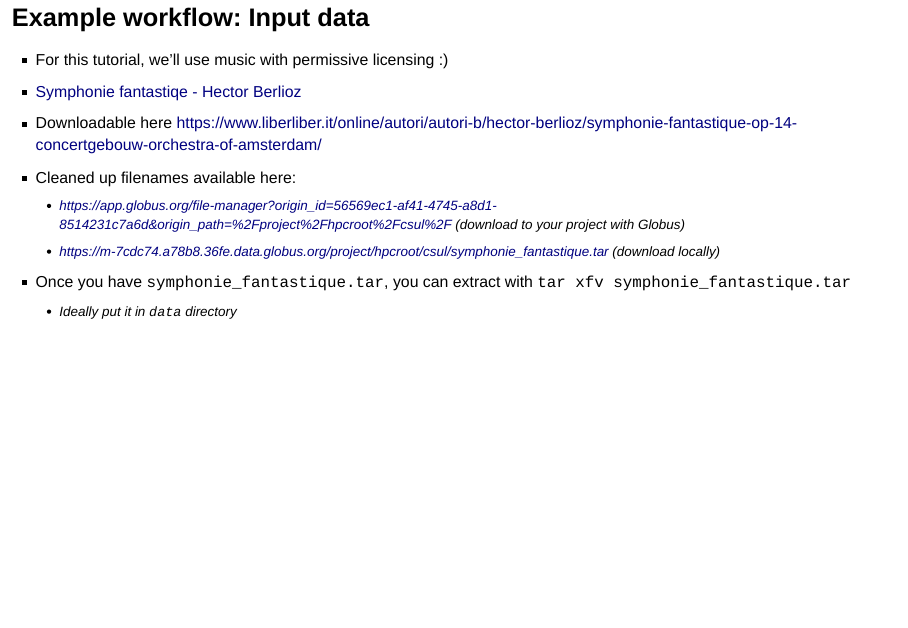
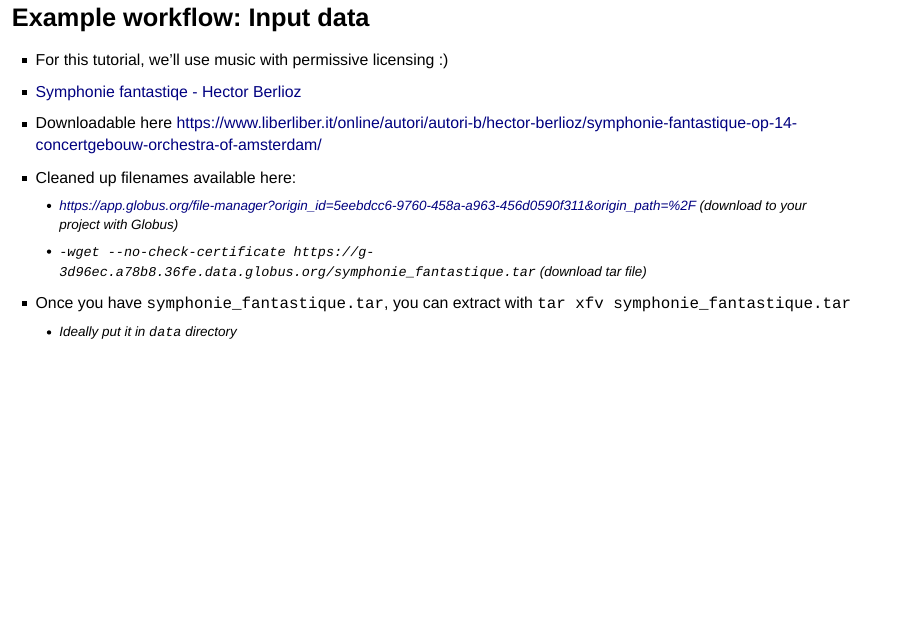
Before and after one commit to uschpc/workshop-workflows, an R Markdown document (index.Rmd): page 10 of 41. Rendered offline with R 4.5, knitr and Pandoc, with nearby package versions; drawn as Slidy slides in place of the format the file asks for.

Commit message:
updated data share link (hope it works :O )

```diff
--- a/index.Rmd
+++ b/index.Rmd
@@ -81,8 +81,8 @@ knitr::include_graphics("images/daft-punk-break-up-video-screenshot.jpg")
 - [Symphonie fantastiqe - Hector Berlioz](https://en.wikipedia.org/wiki/Symphonie_fantastique)
 - Downloadable here https://www.liberliber.it/online/autori/autori-b/hector-berlioz/symphonie-fantastique-op-14-concertgebouw-orchestra-of-amsterdam/
 - Cleaned up filenames available here:
-  - https://app.globus.org/file-manager?origin_id=56569ec1-af41-4745-a8d1-8514231c7a6d&origin_path=%2Fproject%2Fhpcroot%2Fcsul%2F (download to your project with Globus)
-  - https://m-7cdc74.a78b8.36fe.data.globus.org/project/hpcroot/csul/symphonie_fantastique.tar (download locally)
+    - https://app.globus.org/file-manager?origin_id=5eebdcc6-9760-458a-a963-456d0590f311&origin_path=%2F (download to your project with Globus)
+   - `-wget --no-check-certificate https://g-3d96ec.a78b8.36fe.data.globus.org/symphonie_fantastique.tar` (download tar file)
 - Once you have `symphonie_fantastique.tar`, you can extract with `tar xfv symphonie_fantastique.tar`
     - Ideally put it in `data` directory
 
```
Also changed, not shown: index.html, 1 other file.
